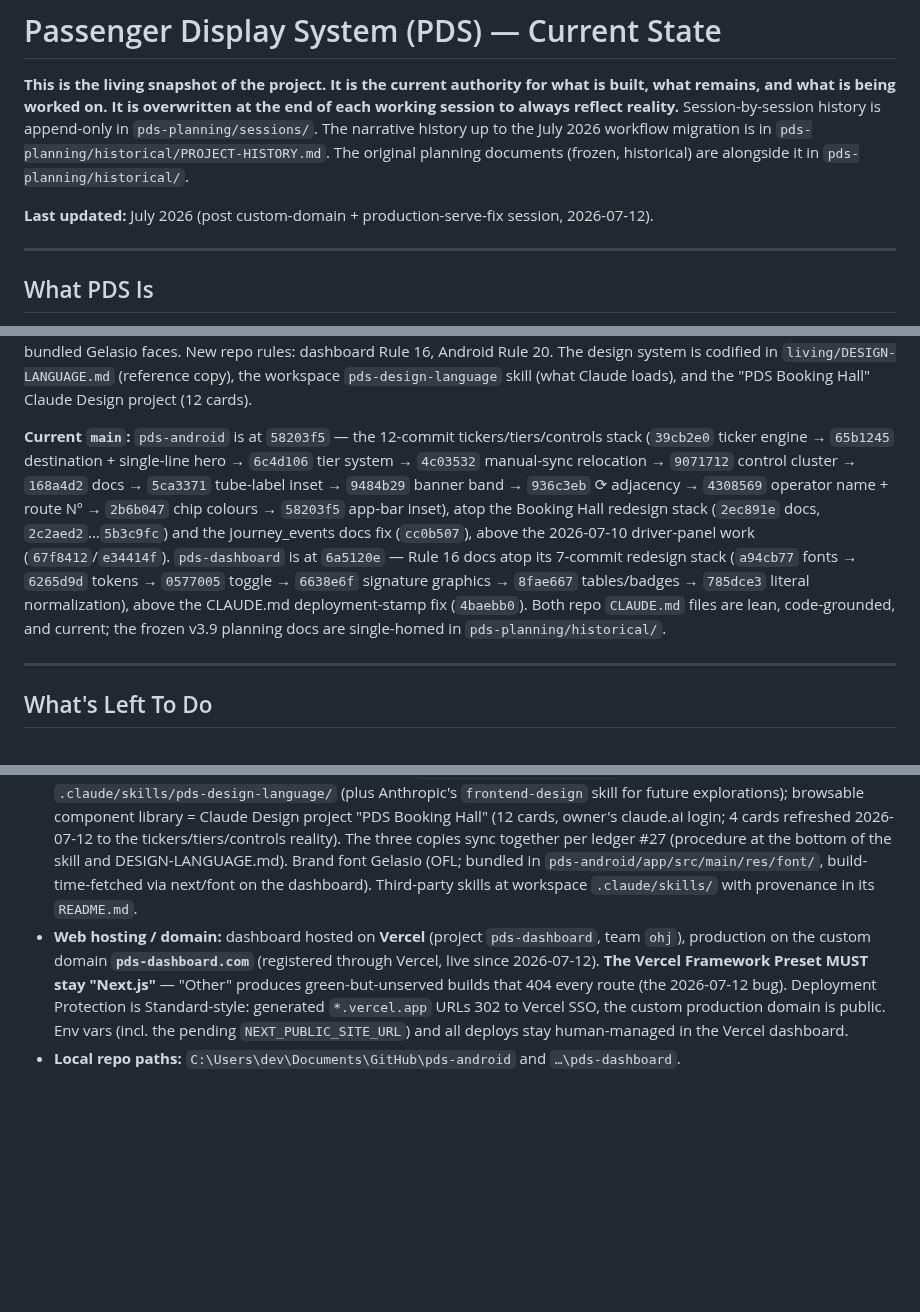
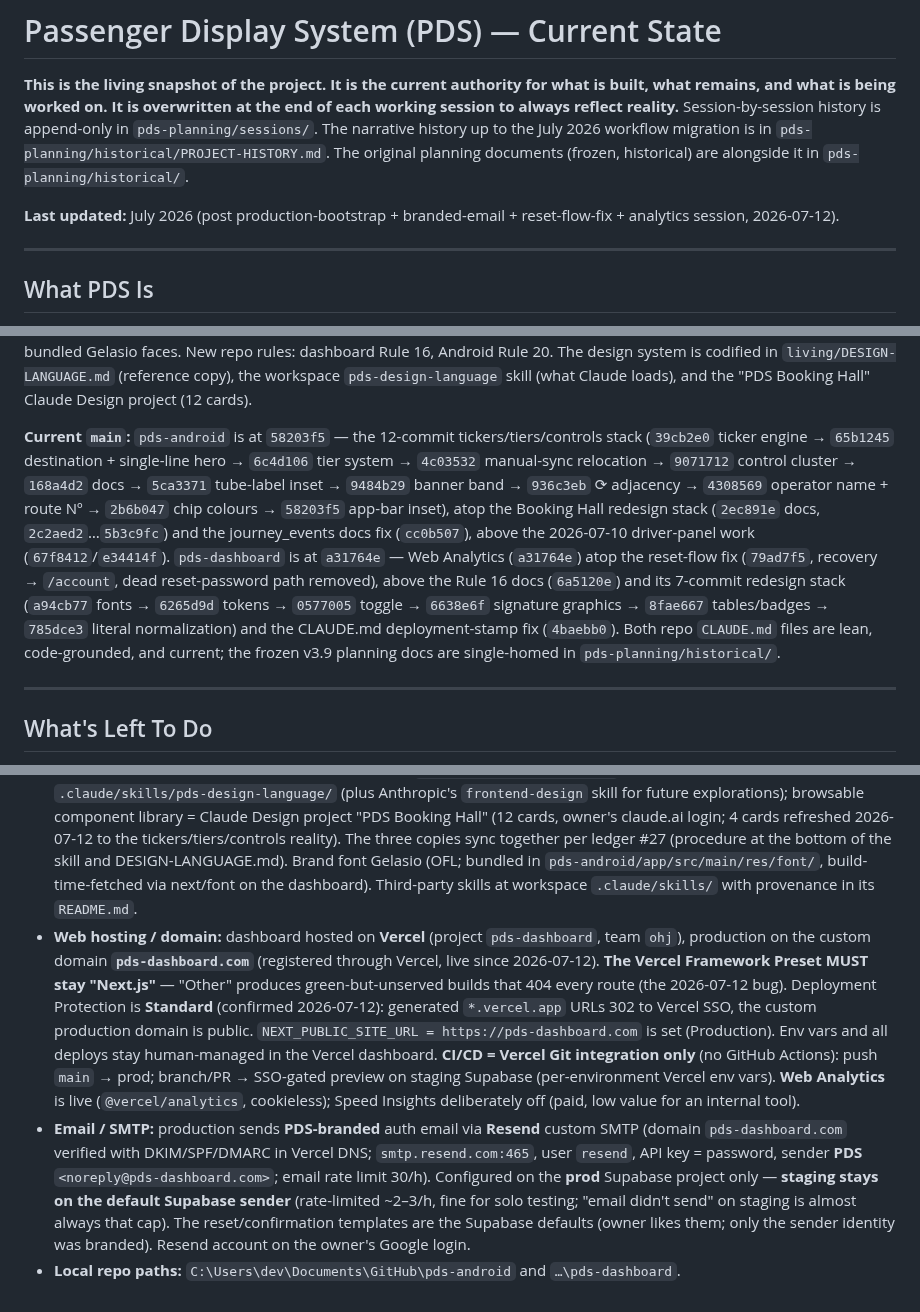
Before and after one commit to oliverjhj/pds-planning, a Markdown page: living/STATE.md, 3 parts joined by grey strips. Rendered like a GitHub page; blank space fills up the shorter version.

```diff
--- a/living/STATE.md
+++ b/living/STATE.md
@@ -3,7 +3,7 @@
 
 **This is the living snapshot of the project. It is the current authority for what is built, what remains, and what is being worked on. It is overwritten at the end of each working session to always reflect reality.** Session-by-session history is append-only in `pds-planning/sessions/`. The narrative history up to the July 2026 workflow migration is in `pds-planning/historical/PROJECT-HISTORY.md`. The original planning documents (frozen, historical) are alongside it in `pds-planning/historical/`.
 
-**Last updated:** July 2026 (post custom-domain + production-serve-fix session, 2026-07-12).
+**Last updated:** July 2026 (post production-bootstrap + branded-email + reset-flow-fix + analytics session, 2026-07-12).
 
 ---
 
@@ -27,7 +29,7 @@ The product is **functionally near-complete on both surfaces.** Everything below
 
 **Both surfaces wear the "Booking Hall" visual identity as of 2026-07-11 (owner-designed over five artifact rounds, glass-verified).** Gelasio serif (OFL, bundled), ticket-stock dashed edges, rubber-stamp status badges, a decorative crimson serial Nº, and two themes — parchment light `#FAF6EA`/`#2F5D43`, dark "Wheat" `#0D2A1C`/`#E6DDBC`/celadon `#A9C7AD` — with a half-light/half-dark circle toggle on each surface (dashboard header via `pds-theme` cookie, light default; tablet driver panel via `DisplayThemeStore`, dark default). The tablet's passenger colors flow through a `PassengerPalette` CompositionLocal (the old "always dark, not theme-switchable" posture is superseded, ledger #25); the announcement flash/overlay is now the palette inversion — colors only, coordinator timing untouched; the 22 mm machinery measures its cap height from the bundled Gelasio faces. New repo rules: dashboard Rule 16, Android Rule 20. The design system is codified in `living/DESIGN-LANGUAGE.md` (reference copy), the workspace `pds-design-language` skill (what Claude loads), and the "PDS Booking Hall" Claude Design project (12 cards).
 
-**Current `main`:** `pds-android` is at `58203f5` — the 12-commit tickers/tiers/controls stack (`39cb2e0` ticker engine → `65b1245` destination + single-line hero → `6c4d106` tier system → `4c03532` manual-sync relocation → `9071712` control cluster → `168a4d2` docs → `5ca3371` tube-label inset → `9484b29` banner band → `936c3eb` ⟳ adjacency → `4308569` operator name + route Nº → `2b6b047` chip colours → `58203f5` app-bar inset), atop the Booking Hall redesign stack (`2ec891e` docs, `2c2aed2`…`5b3c9fc`) and the journey_events docs fix (`cc0b507`), above the 2026-07-10 driver-panel work (`67f8412`/`e34414f`). `pds-dashboard` is at `6a5120e` — Rule 16 docs atop its 7-commit redesign stack (`a94cb77` fonts → `6265d9d` tokens → `0577005` toggle → `6638e6f` signature graphics → `8fae667` tables/badges → `785dce3` literal normalization), above the CLAUDE.md deployment-stamp fix (`4baebb0`). Both repo `CLAUDE.md` files are lean, code-grounded, and current; the frozen v3.9 planning docs are single-homed in `pds-planning/historical/`.
+**Current `main`:** `pds-android` is at `58203f5` — the 12-commit tickers/tiers/controls stack (`39cb2e0` ticker engine → `65b1245` destination + single-line hero → `6c4d106` tier system → `4c03532` manual-sync relocation → `9071712` control cluster → `168a4d2` docs → `5ca3371` tube-label inset → `9484b29` banner band → `936c3eb` ⟳ adjacency → `4308569` operator name + route Nº → `2b6b047` chip colours → `58203f5` app-bar inset), atop the Booking Hall redesign stack (`2ec891e` docs, `2c2aed2`…`5b3c9fc`) and the journey_events docs fix (`cc0b507`), above the 2026-07-10 driver-panel work (`67f8412`/`e34414f`). `pds-dashboard` is at `a31764e` — Web Analytics (`a31764e`) atop the reset-flow fix (`79ad7f5`, recovery → `/account`, dead reset-password path removed), above the Rule 16 docs (`6a5120e`) and its 7-commit redesign stack (`a94cb77` fonts → `6265d9d` tokens → `0577005` toggle → `6638e6f` signature graphics → `8fae667` tables/badges → `785dce3` literal normalization) and the CLAUDE.md deployment-stamp fix (`4baebb0`). Both repo `CLAUDE.md` files are lean, code-grounded, and current; the frozen v3.9 planning docs are single-homed in `pds-planning/historical/`.
 
 ---
 
@@ -136,5 +139,6 @@ These are the decisions that currently shape how work is done on this codebase.
 - **Firebase:** two projects since 2026-07-10 — staging `pds-staging-xxxxx`, production `pds-production-xxxxxx` (FCM-only; Analytics/Gemini off). Per-flavour `google-services.json` (gitignored, local) in `pds-android` at `app/src/staging/` and `app/src/prod/`; service-account keys live in the owner's local key store (`Documents\PDS\passwords\`) and in each Supabase project's `FCM_SERVICE_ACCOUNT_JSON` secret.
 - **Sentry:** org `passenger-display-system` (EU region, `de.sentry.io` ingest); projects `android` / `dashboard` / `edge-functions`, one DSN each, environment-tagged (ledger #20). Quota guards live as of 2026-07-10: spike protection enabled on all three projects; the `edge-functions error flood` metric monitor (errors > 50/hr → High-priority issue → the project's email rule, connected explicitly; email delivery empirically proven). The three default alert rules are renamed per-project (`android` / `dashboard` / `edge-functions` "— high priority issues"; 2026-07-10, verified intact post-rename). Sentry MCP connected at user scope (reads + issue updates work; project creation is owner-only). Vercel MCP also connected (deployments/logs; env vars remain dashboard-only).
 - **Design system:** ledgers #25 + #27. Reference copy `living/DESIGN-LANGUAGE.md`; Claude-loaded skill at workspace `.claude/skills/pds-design-language/` (plus Anthropic's `frontend-design` skill for future explorations); browsable component library = Claude Design project "PDS Booking Hall" (12 cards, owner's claude.ai login; 4 cards refreshed 2026-07-12 to the tickers/tiers/controls reality). The three copies sync together per ledger #27 (procedure at the bottom of the skill and DESIGN-LANGUAGE.md). Brand font Gelasio (OFL; bundled in `pds-android/app/src/main/res/font/`, build-time-fetched via next/font on the dashboard). Third-party skills at workspace `.claude/skills/` with provenance in its `README.md`.
-- **Web hosting / domain:** dashboard hosted on **Vercel** (project `pds-dashboard`, team `ohj`), production on the custom domain **`pds-dashboard.com`** (registered through Vercel, live since 2026-07-12). **The Vercel Framework Preset MUST stay "Next.js"** — "Other" produces green-but-unserved builds that 404 every route (the 2026-07-12 bug). Deployment Protection is Standard-style: generated `*.vercel.app` URLs 302 to Vercel SSO, the custom production domain is public. Env vars (incl. the pending `NEXT_PUBLIC_SITE_URL`) and all deploys stay human-managed in the Vercel dashboard.
+- **Web hosting / domain:** dashboard hosted on **Vercel** (project `pds-dashboard`, team `ohj`), production on the custom domain **`pds-dashboard.com`** (registered through Vercel, live since 2026-07-12). **The Vercel Framework Preset MUST stay "Next.js"** — "Other" produces green-but-unserved builds that 404 every route (the 2026-07-12 bug). Deployment Protection is **Standard** (confirmed 2026-07-12): generated `*.vercel.app` URLs 302 to Vercel SSO, the custom production domain is public. `NEXT_PUBLIC_SITE_URL = https://pds-dashboard.com` is set (Production). Env vars and all deploys stay human-managed in the Vercel dashboard. **CI/CD = Vercel Git integration only** (no GitHub Actions): push `main` → prod; branch/PR → SSO-gated preview on staging Supabase (per-environment Vercel env vars). **Web Analytics** is live (`@vercel/analytics`, cookieless); Speed Insights deliberately off (paid, low value for an internal tool).
+- **Email / SMTP:** production sends **PDS-branded** auth email via **Resend** custom SMTP (domain `pds-dashboard.com` verified with DKIM/SPF/DMARC in Vercel DNS; `smtp.resend.com:465`, user `resend`, API key = password, sender **PDS** `<noreply@pds-dashboard.com>`; email rate limit 30/h). Configured on the **prod** Supabase project only — **staging stays on the default Supabase sender** (rate-limited ~2–3/h, fine for solo testing; "email didn't send" on staging is almost always that cap). The reset/confirmation templates are the Supabase defaults (owner likes them; only the sender identity was branded). Resend account on the owner's Google login.
 - **Local repo paths:** `C:\Users\dev\Documents\GitHub\pds-android` and `…\pds-dashboard`.
```
Also changed, not shown: other parts of living/STATE.md (+4 -1 lines), sessions/2026-07-12-prod-bootstrap-smtp-and-reset-fix.md (added, +35 -0 lines).
